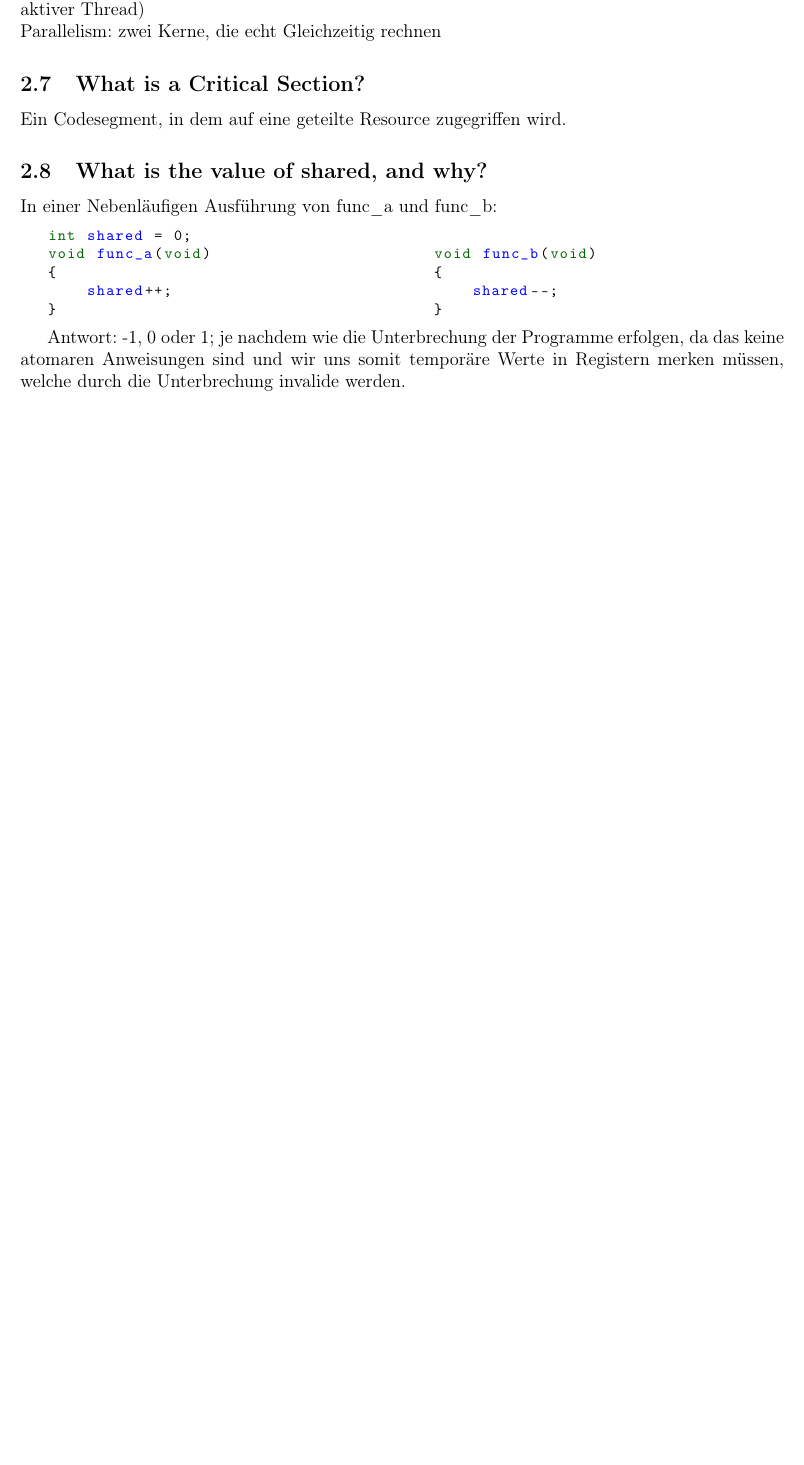
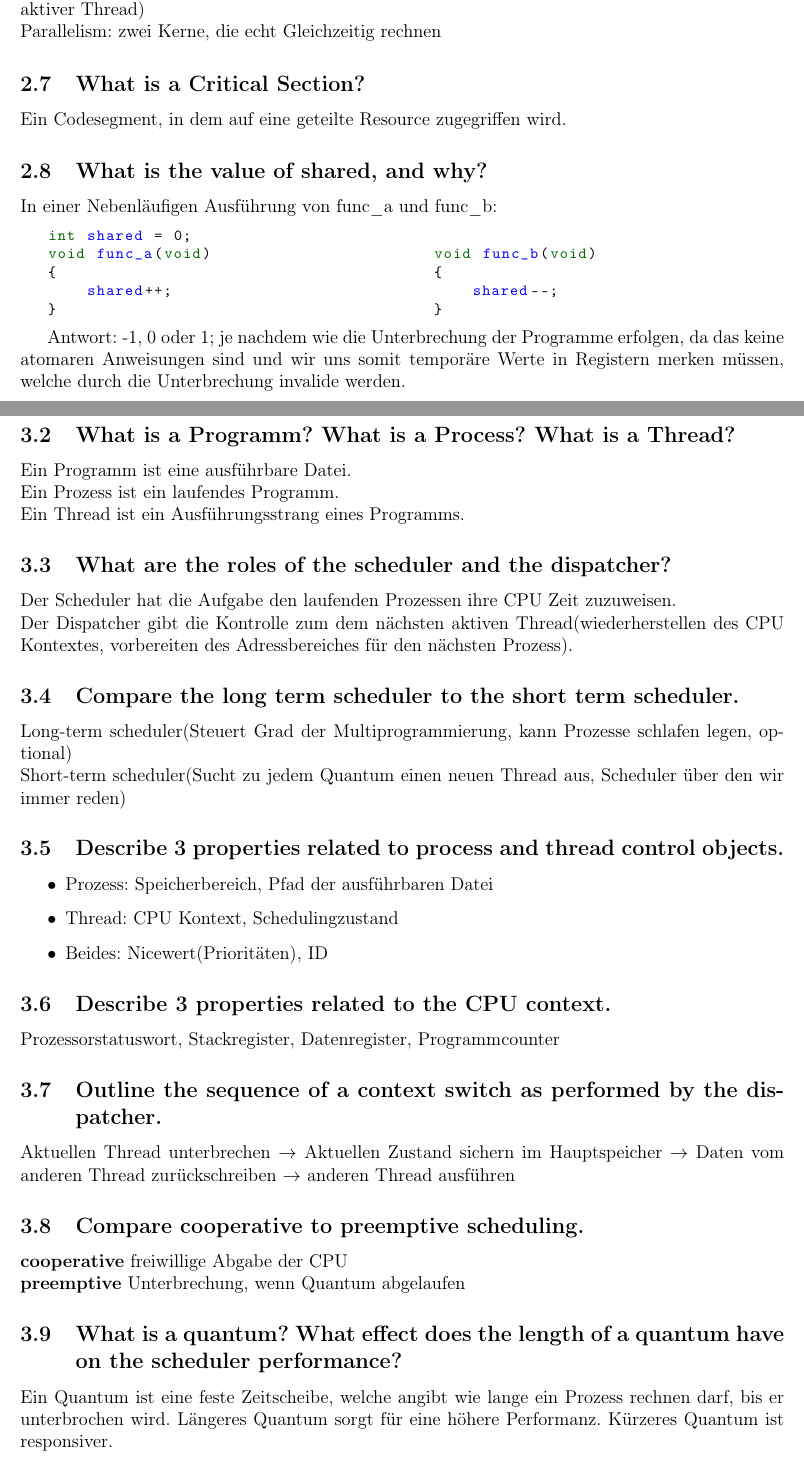
Before and after one commit to IfIGang/OS2019, a LaTeX document (main.tex, which reads TeX_files/cp03.tex): part of page 9 of 9 before the commit and two parts of pages 9 and 10 of 11 after it, the two joined at a grey line, cut so that both start at the same text, the shorter picture padded with empty space. Compiled offline with pdfLaTeX.

Commit message:
edit felix

```diff
--- /dev/null
+++ b/TeX_files/cp03.tex
@@ -0,0 +1,36 @@
+\section{Checkpoint 3}
+
+\addtocounter{subsection}{1}
+
+\subsection{What is a Programm? What is a Process? What is a Thread?}
+Ein Programm ist eine ausf\"uhrbare Datei.\\
+Ein Prozess ist ein laufendes Programm.\\
+Ein Thread ist ein Ausf\"uhrungsstrang eines Programms.
+
+\subsection{What are the roles of the scheduler and the dispatcher?}
+Der Scheduler hat die Aufgabe den laufenden Prozessen ihre CPU Zeit zuzuweisen.\\
+Der Dispatcher gibt die Kontrolle zum dem n\"achsten aktiven Thread(wiederherstellen des CPU Kontextes, vorbereiten des Adressbereiches f\"ur den n\"achsten Prozess).
+
+\subsection{Compare the long term scheduler to the short term scheduler.}
+Long-term scheduler(Steuert Grad der Multiprogrammierung, kann Prozesse schlafen legen, optional)\\
+Short-term scheduler(Sucht zu jedem Quantum einen neuen Thread aus, Scheduler \"uber den wir immer reden)
+
+\subsection{Describe 3 properties related to process and thread control objects.}
+\begin{itemize}
+	\item Prozess: Speicherbereich, Pfad der ausf\"uhrbaren Datei
+	\item Thread: CPU Kontext, Schedulingzustand
+	\item Beides: Nicewert(Priorit\"aten), ID
+\end{itemize}
+
+\subsection{Describe 3 properties related to the CPU context.}
+Prozessorstatuswort, Stackregister, Datenregister, Programmcounter
+
+\subsection{Outline the sequence of a context switch as performed by the dispatcher.}
+Aktuellen Thread unterbrechen $\rightarrow$ Aktuellen Zustand sichern im Hauptspeicher $\rightarrow$ Daten vom anderen Thread zur\"uckschreiben $\rightarrow$ anderen Thread ausf\"uhren
+
+\subsection{Compare cooperative to preemptive scheduling.}
+\textbf{cooperative} freiwillige Abgabe der CPU\\
+\textbf{preemptive} Unterbrechung, wenn Quantum abgelaufen
+
+\subsection{What is a quantum? What effect does the length of a quantum have on the scheduler performance?}
+Ein Quantum ist eine feste Zeitscheibe, welche angibt wie lange ein Prozess rechnen darf, bis er unterbrochen wird. L\"angeres Quantum sorgt f\"ur eine h\"ohere Performanz. K\"urzeres Quantum ist responsiver.
--- a/main.tex
+++ b/main.tex
@@ -7,6 +7,7 @@
 \usepackage[ngerman]{babel} % this is needed for umlauts
 \usepackage[T1]{fontenc}    % this is needed for correct output of umlauts in pdf
 \usepackage{graphicx}
+\usepackage{float}
 \usepackage{fullpage}
 \usepackage{amsmath}
 \usepackage{amsfonts}
```
Also changed, not shown: Pictures/scheduling_dia.png (added), main.pdf, TeX_files/cp03.tex (11 more changed lines), main.tex (1 more changed lines).
